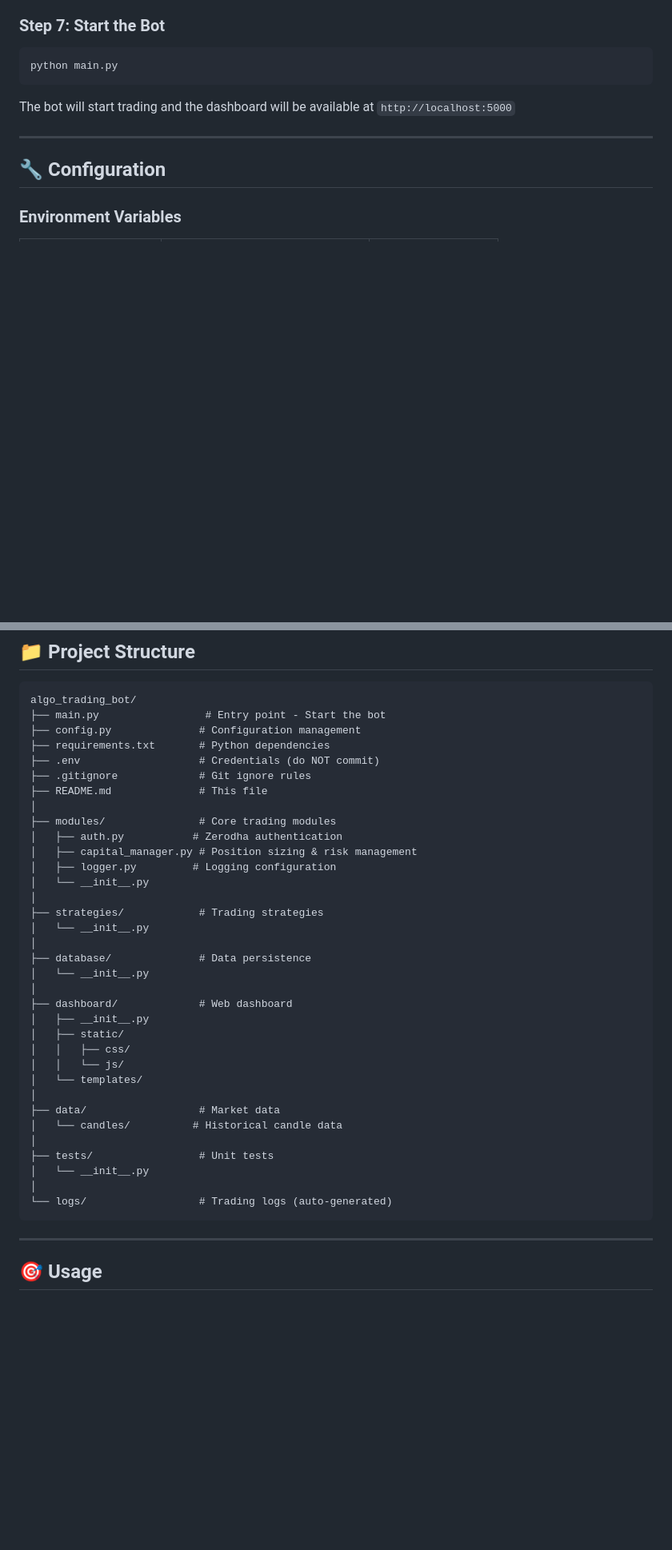
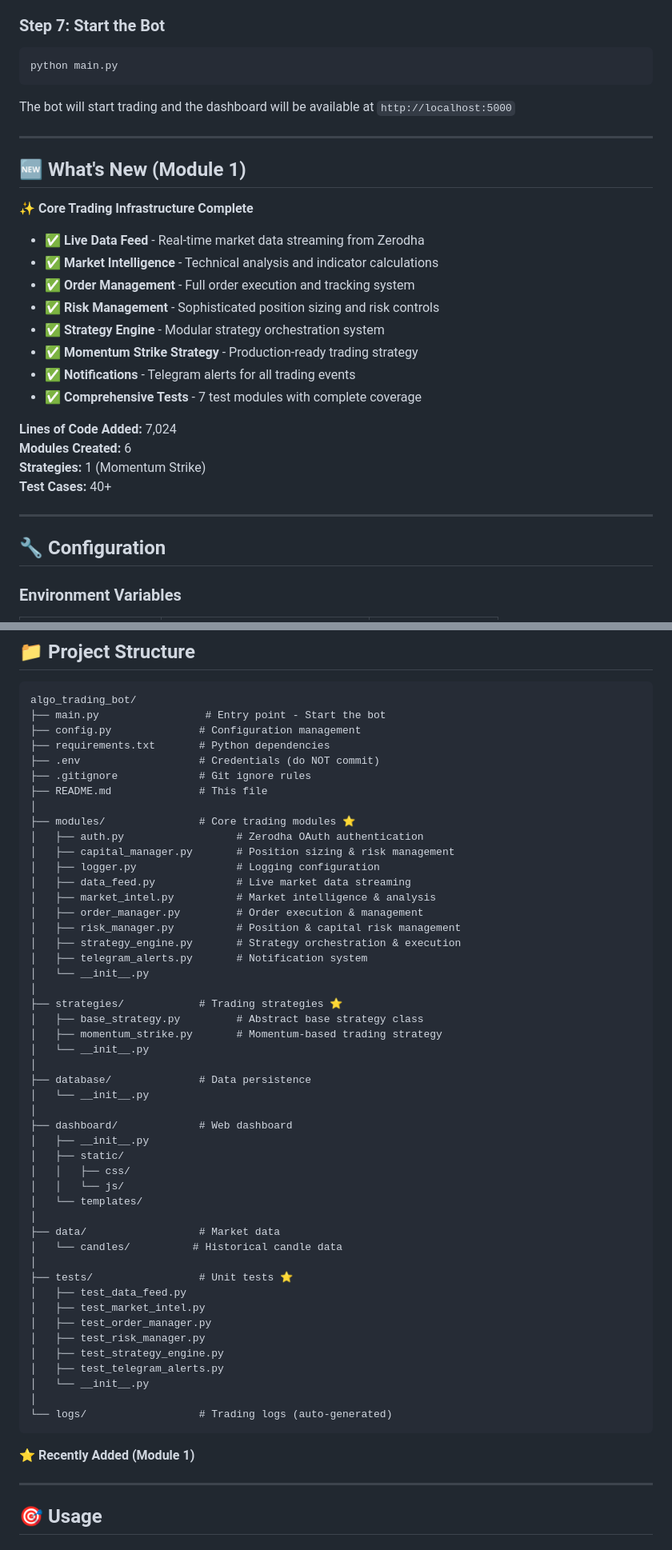
Before and after one commit to Jaffar3600/algo-trading-bot, a Markdown page: algo_trading_bot/README.md, 2 parts joined by grey strips. Shown at 80% size. GitHub-like rendering; blank space fills up the shorter version.

````diff
--- a/algo_trading_bot/README.md
+++ b/algo_trading_bot/README.md
@@ -124,6 +129,26 @@ The bot will start trading and the dashboard will be available at `http://localh
 
 ---
 
+## 🆕 What's New (Module 1)
+
+✨ **Core Trading Infrastructure Complete**
+
+- ✅ **Live Data Feed** - Real-time market data streaming from Zerodha
+- ✅ **Market Intelligence** - Technical analysis and indicator calculations
+- ✅ **Order Management** - Full order execution and tracking system
+- ✅ **Risk Management** - Sophisticated position sizing and risk controls
+- ✅ **Strategy Engine** - Modular strategy orchestration system
+- ✅ **Momentum Strike Strategy** - Production-ready trading strategy
+- ✅ **Notifications** - Telegram alerts for all trading events
+- ✅ **Comprehensive Tests** - 7 test modules with complete coverage
+
+**Lines of Code Added:** 7,024
+**Modules Created:** 6
+**Strategies:** 1 (Momentum Strike)
+**Test Cases:** 40+
+
+---
+
 ## 🔧 Configuration
 
 ### Environment Variables
@@ -169,13 +194,21 @@ algo_trading_bot/
 ├── .gitignore             # Git ignore rules
 ├── README.md              # This file
 │
-├── modules/               # Core trading modules
-│   ├── auth.py           # Zerodha authentication
-│   ├── capital_manager.py # Position sizing & risk management
-│   ├── logger.py         # Logging configuration
+├── modules/               # Core trading modules ⭐
+│   ├── auth.py                  # Zerodha OAuth authentication
+│   ├── capital_manager.py       # Position sizing & risk management
+│   ├── logger.py                # Logging configuration
+│   ├── data_feed.py             # Live market data streaming
+│   ├── market_intel.py          # Market intelligence & analysis
+│   ├── order_manager.py         # Order execution & management
+│   ├── risk_manager.py          # Position & capital risk management
+│   ├── strategy_engine.py       # Strategy orchestration & execution
+│   ├── telegram_alerts.py       # Notification system
 │   └── __init__.py
 │
-├── strategies/            # Trading strategies
+├── strategies/            # Trading strategies ⭐
+│   ├── base_strategy.py         # Abstract base strategy class
+│   ├── momentum_strike.py       # Momentum-based trading strategy
 │   └── __init__.py
 │
 ├── database/              # Data persistence
@@ -191,11 +224,19 @@ algo_trading_bot/
 ├── data/                  # Market data
 │   └── candles/          # Historical candle data
 │
-├── tests/                 # Unit tests
+├── tests/                 # Unit tests ⭐
+│   ├── test_data_feed.py
+│   ├── test_market_intel.py
+│   ├── test_order_manager.py
+│   ├── test_risk_manager.py
+│   ├── test_strategy_engine.py
+│   ├── test_telegram_alerts.py
 │   └── __init__.py
 │
 └── logs/                  # Trading logs (auto-generated)
 ```
+
+⭐ **Recently Added (Module 1)**
 
 ---
 
````
Also changed, not shown: other parts of algo_trading_bot/README.md (+127 -22 lines).
